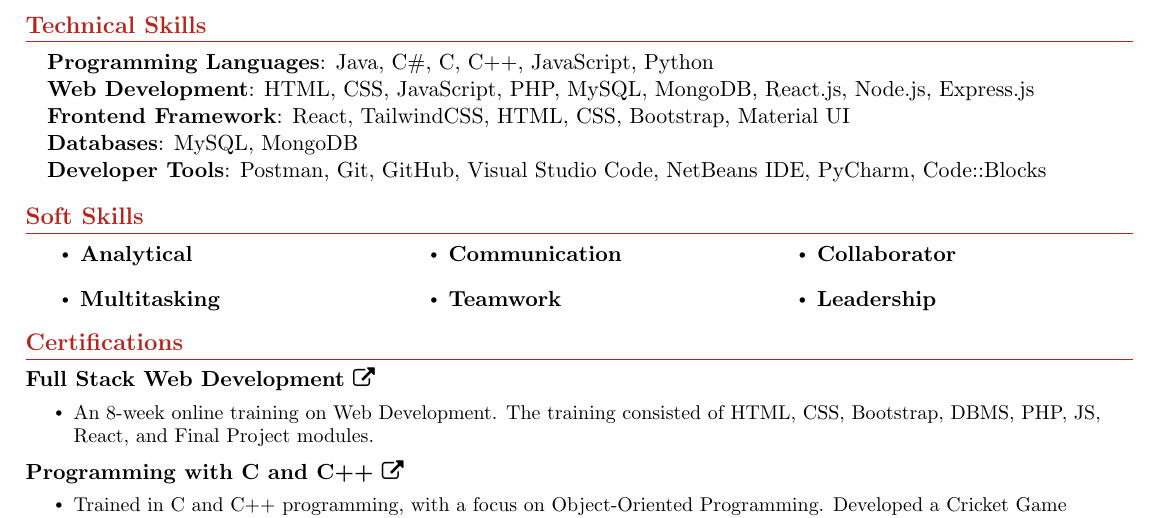
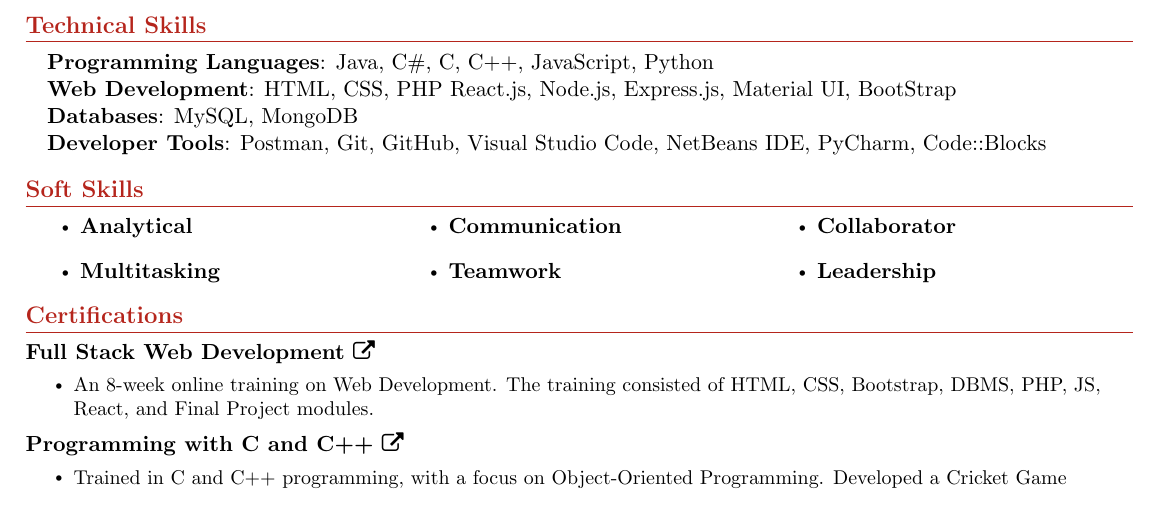
Before and after one commit to Sid70/Siddhanta_Choudhury_Resume, a LaTeX CV (My_Resume.tex): part of page 2 of 2, cut so that both start at the same text. Compiled offline with pdfLaTeX.

Commit message:
Update My_Resume.tex

```diff
--- a/My_Resume.tex
+++ b/My_Resume.tex
@@ -209,8 +209,7 @@ Actively exploring roles as a \textbf{MERN Stack Developer},\textbf{React Js Dev
 \begin{itemize}[leftmargin=0.15in, label={}]
   \item{
         \textbf{Programming Languages}{: Java, C\#, C, C++, JavaScript, Python} \\
-        \textbf{Web Development}{: HTML, CSS, JavaScript, PHP, MySQL, MongoDB, React.js, Node.js, Express.js}\\
-        \textbf{Frontend Framework}{: React, TailwindCSS, HTML, CSS, Bootstrap, Material UI} \\
+        \textbf{Web Development}{: HTML, CSS, PHP React.js, Node.js, Express.js, Material UI, BootStrap}\\
         \textbf{Databases}{: MySQL, MongoDB} \\
         \textbf{Developer Tools}{: Postman, Git, GitHub, Visual Studio Code, NetBeans IDE, PyCharm, Code::Blocks} \\
         }
```
